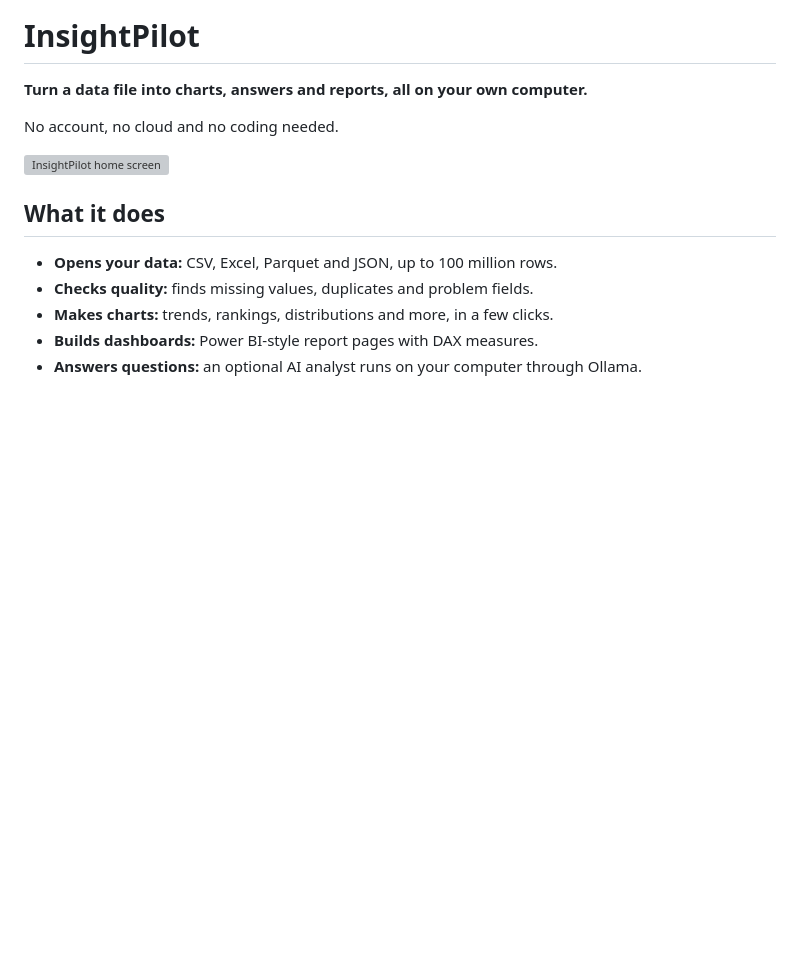
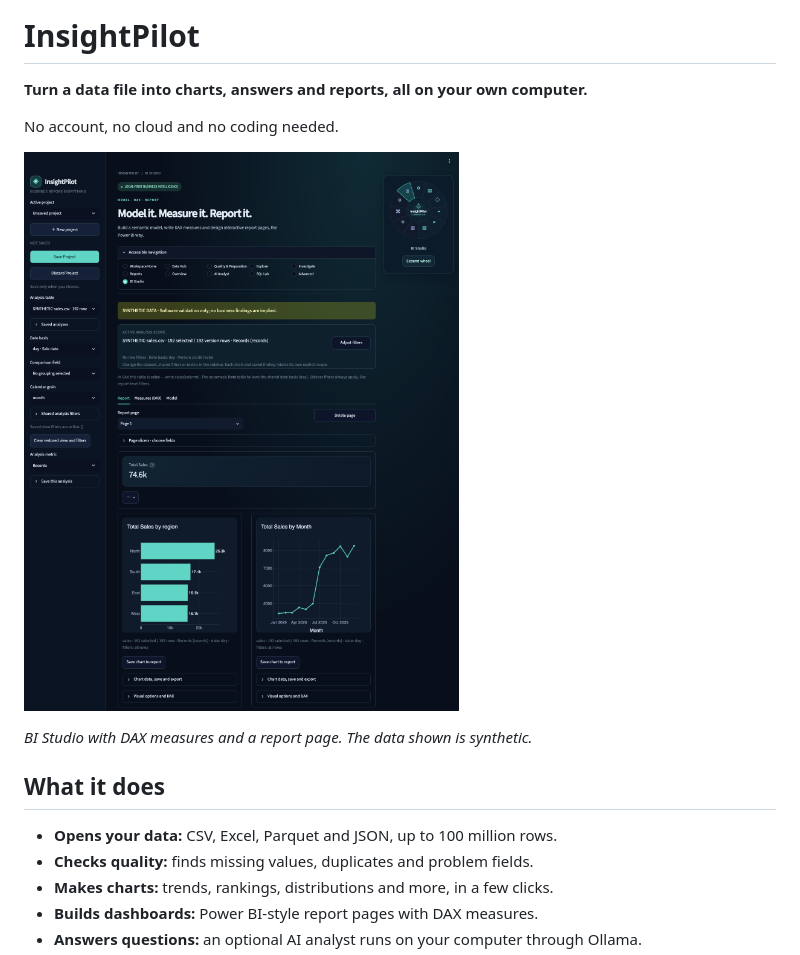
Before and after one commit to alimammadzada23/DA_project, a Markdown page: README.md, the part around the change. Drawn GitHub-style; pictures changed too: docs/screenshots/bi-studio.png (added); blank space fills up the shorter version; grey boxes are pictures that could not be loaded.

Commit message:
Show the current BI Studio in the README screenshot
Co-Authored-By: Claude Opus 5.5 <noreply@anthropic.com>

```diff
--- a/README.md
+++ b/README.md
@@ -4,7 +4,9 @@
 
 No account, no cloud and no coding needed.
 
-![InsightPilot home screen](docs/redesign/persistent-wheel/01-home-empty-1440.png)
+![InsightPilot BI Studio with a report page](docs/screenshots/bi-studio.png)
+
+*BI Studio with DAX measures and a report page. The data shown is synthetic.*
 
 ## What it does
 
```
